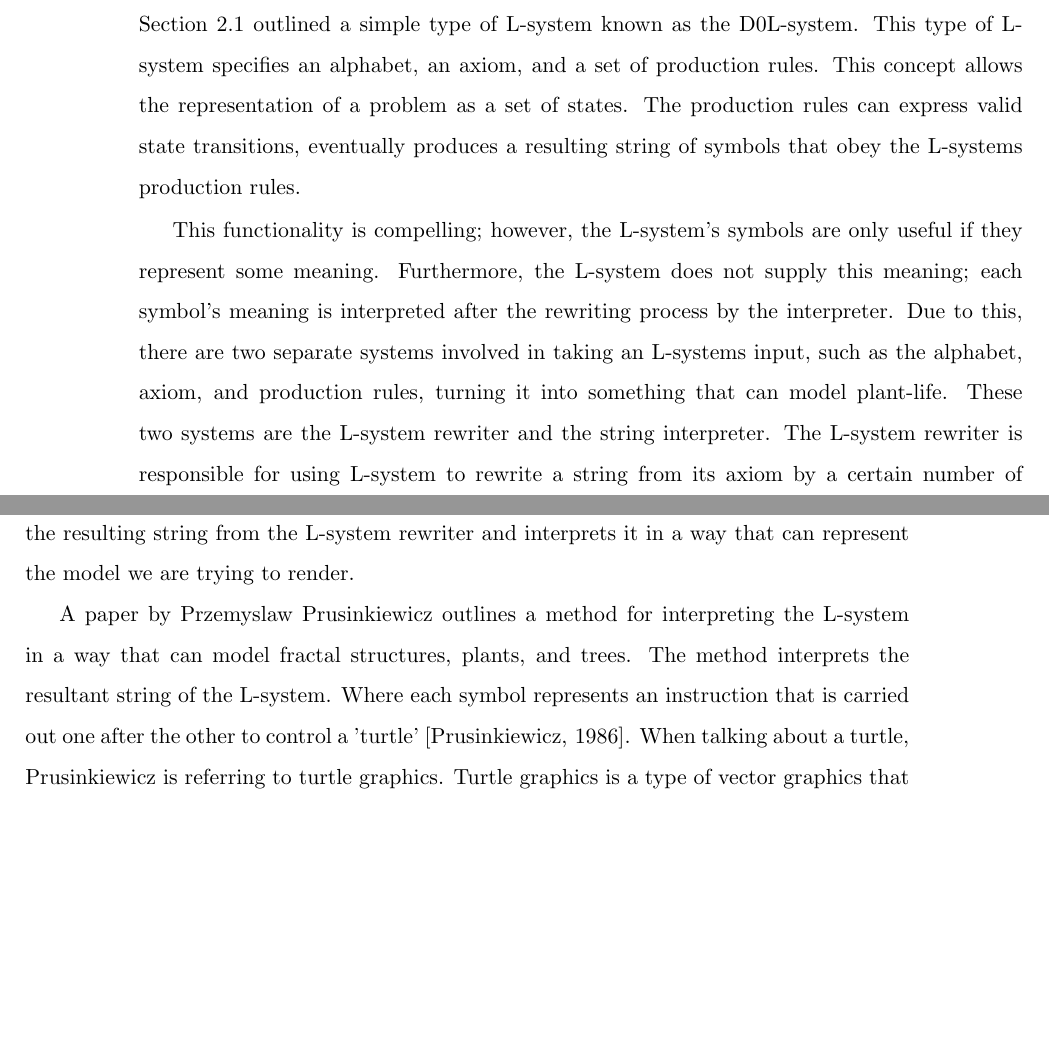
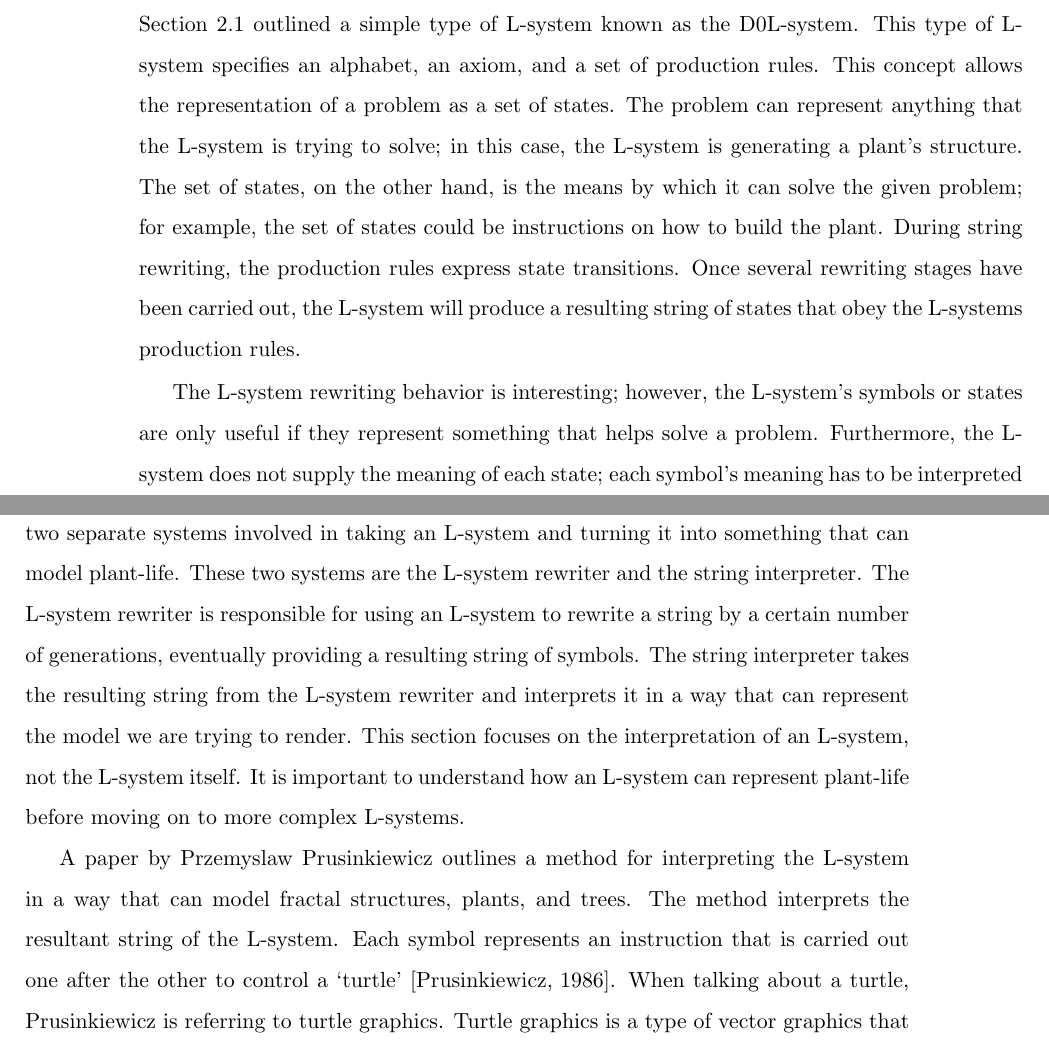
Before and after one commit to MatthewCrankshaw/L-SystemDocumentation, a LaTeX thesis (Thesis.tex, which reads chapters/LindenmayerSystems.tex): two parts of pages 17 and 18 of 83, joined at a grey line, cut so that both start at the same text, the shorter picture padded with empty space. Compiled offline with pdfLaTeX.

Commit message:
revised the interpreting the DOL-system string section

```diff
--- a/chapters/LindenmayerSystems.tex
+++ b/chapters/LindenmayerSystems.tex
@@ -67,11 +67,11 @@ The D0L-system is very simple and minimalist in design, which comes with some li
 
 \section{Interpreting the D0L-system String} \label{Interpreting DOL-system}
 
-Section \ref{Simple DOL-systems} outlined a simple type of L-system known as the D0L-system. This type of L-system specifies an alphabet, an axiom, and a set of production rules. This concept allows the representation of a problem as a set of states. The production rules can express valid state transitions, eventually produces a resulting string of symbols that obey the L-systems production rules.
+Section \ref{Simple DOL-systems} outlined a simple type of L-system known as the D0L-system. This type of L-system specifies an alphabet, an axiom, and a set of production rules. This concept allows the representation of a problem as a set of states. The problem can represent anything that the L-system is trying to solve; in this case, the L-system is generating a plant's structure. The set of states, on the other hand, is the means by which it can solve the given problem; for example, the set of states could be instructions on how to build the plant. During string rewriting, the production rules express state transitions. Once several rewriting stages have been carried out, the L-system will produce a resulting string of states that obey the L-systems production rules.
 
-This functionality is compelling; however, the L-system's symbols are only useful if they represent some meaning. Furthermore, the L-system does not supply this meaning; each symbol's meaning is interpreted after the rewriting process by the interpreter. Due to this, there are two separate systems involved in taking an L-systems input, such as the alphabet, axiom, and production rules, turning it into something that can model plant-life. These two systems are the L-system rewriter and the string interpreter. The L-system rewriter is responsible for using L-system to rewrite a string from its axiom by a certain number of generations, eventually providing a resulting string of symbols. The string interpreter takes the resulting string from the L-system rewriter and interprets it in a way that can represent the model we are trying to render.
+The L-system rewriting behavior is interesting; however, the L-system's symbols or states are only useful if they represent something that helps solve a problem. Furthermore, the L-system does not supply the meaning of each state; each symbol's meaning has to be interpreted after the rewriting process in order to build the final representation. Due to this, there are two separate systems involved in taking an L-system and turning it into something that can model plant-life. These two systems are the L-system rewriter and the string interpreter. The L-system rewriter is responsible for using an L-system to rewrite a string by a certain number of generations, eventually providing a resulting string of symbols. The string interpreter takes the resulting string from the L-system rewriter and interprets it in a way that can represent the model we are trying to render. This section focuses on the interpretation of an L-system, not the L-system itself. It is important to understand how an L-system can represent plant-life before moving on to more complex L-systems.
 
-A paper by Przemyslaw Prusinkiewicz outlines a method for interpreting the L-system in a way that can model fractal structures, plants, and trees. The method interprets the resultant string of the L-system. Where each symbol represents an instruction that is carried out one after the other to control a 'turtle' \cite{prusinkiewicz1986graphical}. When talking about a turtle, Prusinkiewicz is referring to turtle graphics. Turtle graphics is a type of vector graphics that can be carried out with instructions. It is named a turtle after one of the main features of the Logo programming language. The simple set of turtle instructions listed below can be displayed as figure \ref{basic turtle}. The turtle starts at the base or root of the tree and interprets a set of rotation and translation movements. When all executed one after the other, they trace the points which make up the plants' structure. When these points are then joined together, the result is a fractal structure such as a plant or tree.
+A paper by Przemyslaw Prusinkiewicz outlines a method for interpreting the L-system in a way that can model fractal structures, plants, and trees. The method interprets the resultant string of the L-system. Each symbol represents an instruction that is carried out one after the other to control a `turtle' \cite{prusinkiewicz1986graphical}. When talking about a turtle, Prusinkiewicz is referring to turtle graphics. Turtle graphics is a type of vector graphics that can be carried out with instructions. It is named a turtle after one of the main features of the Logo programming language. The simple set of turtle instructions listed below can be displayed as figure \ref{basic turtle}. The turtle starts at the base or root of the tree and interprets a set of rotation and translation movements. When all executed one after the other, they trace the points which make up the plants' structure. When these points are then joined together, the result is a fractal structure such as a plant or tree.
 
 \begin{table}[h!]
 \centering
```
Also changed, not shown: images/Diagrams/rotations.png, chapters/LindenmayerSystems.tex (2 more changed lines), 7 other files.
